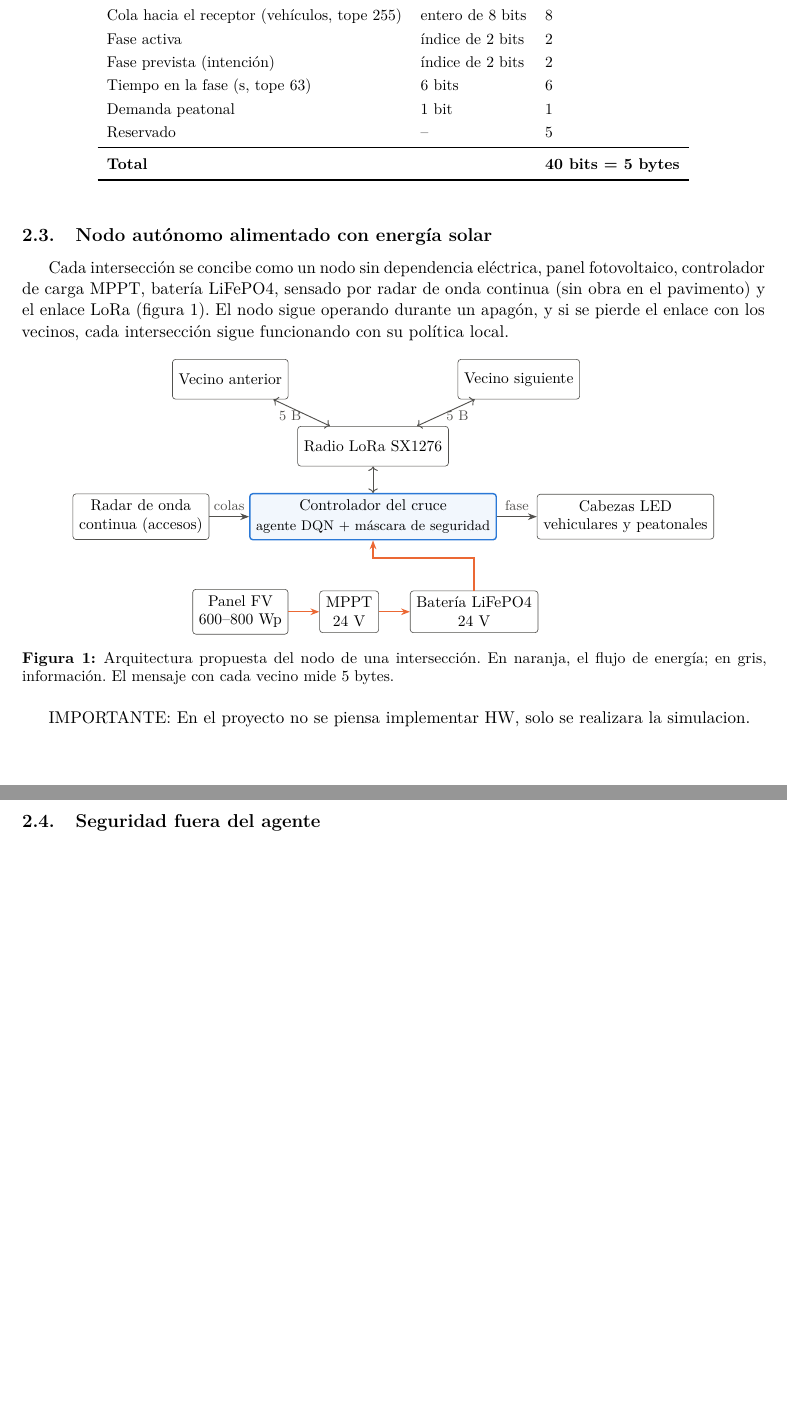
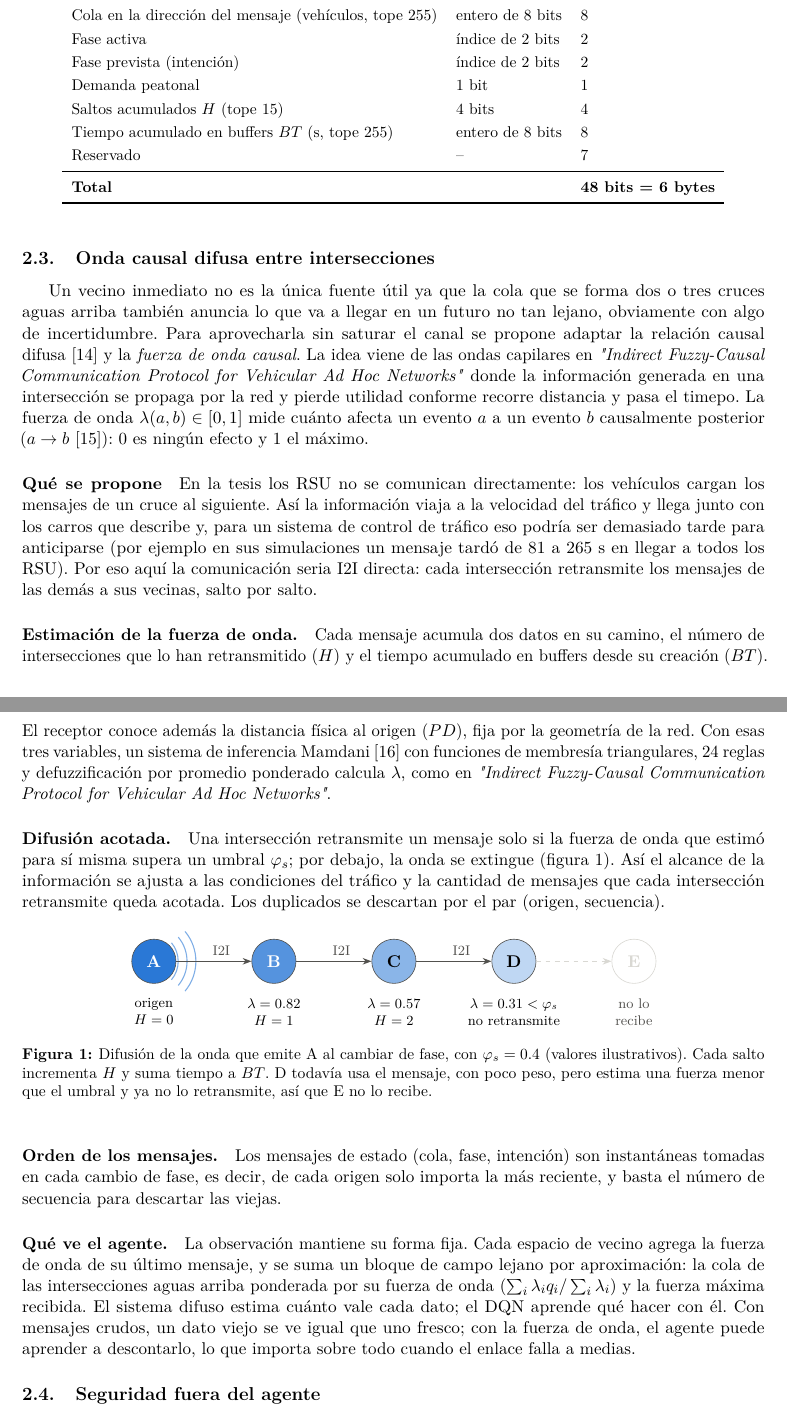
Before and after one commit to zxxz456/electrohack2026, a LaTeX paper (docs/proposal/ResumenProyecto.tex): two parts of pages 2 and 3 of 8 before the commit and two parts of pages 2 and 3 of 9 after it, joined at a grey line, cut so that both start at the same text, the shorter picture padded with empty space. Compiled offline with pdfLaTeX.

Commit message:
docs: Onda causal difusa y alcance de simulacion en el resumen

```diff
--- a/docs/proposal/ResumenProyecto.tex
+++ b/docs/proposal/ResumenProyecto.tex
@@ -61,7 +63,7 @@
   \par\smallskip}
 
 \hypersetup{
-  pdftitle={Semáforos solares coordinados con sus vecinos},
+  pdftitle={Semáforos coordinados con sus vecinos},
   pdfsubject={ElectroHack 2026, documento de trabajo},
 }
 
@@ -158,58 +166,102 @@ Identificador del emisor & entero de 8 bits & 8\\
 Número de secuencia & entero de 8 bits & 8\\
-Cola hacia el receptor (vehículos, tope 255) & entero de 8 bits & 8\\
+Cola en la dirección del mensaje (vehículos, tope 255) & entero de 8 bits & 8\\
 Fase activa & índice de 2 bits & 2\\
 Fase prevista (intención) & índice de 2 bits & 2\\
-Tiempo en la fase (s, tope 63) & 6 bits & 6\\
 Demanda peatonal & 1 bit & 1\\
-Reservado & -- & 5\\
+Saltos acumulados $H$ (tope 15) & 4 bits & 4\\
+Tiempo acumulado en buffers $BT$ (s, tope 255) & entero de 8 bits & 8\\
+Reservado & -- & 7\\
 \midrule
-\textbf{Total} & & \textbf{40 bits = 5 bytes}\\
+\textbf{Total} & & \textbf{48 bits = 6 bytes}\\
 \bottomrule
 \end{tabular}
 \end{table}
 
-\subsection{Nodo autónomo alimentado con energía solar}
+\subsection{Onda causal difusa entre intersecciones}
+\label{sec:onda}
 
-Cada intersección se concibe como un nodo sin dependencia eléctrica, panel
-fotovoltaico, controlador de carga MPPT, batería LiFePO4, sensado por radar de
-onda continua (sin obra en el pavimento) y el enlace LoRa
-(figura~\ref{fig:nodo}). El nodo sigue operando durante un apagón, y si se pierde
-el enlace con los vecinos, cada intersección sigue funcionando con su política
-local.
+Un vecino inmediato no es la única fuente útil ya que la cola que se forma dos o tres
+cruces aguas arriba también anuncia lo que va a llegar en un futuro no tan lejano, obviamente con
+algo de incertidumbre.
+Para aprovecharla sin saturar el canal se propone adaptar la relación causal
+difusa~\cite{perez2014} y la \emph{fuerza de onda causal}.
+La idea viene de las ondas
+capilares en \emph{"Indirect Fuzzy-Causal Communication Protocol for Vehicular
+Ad Hoc Networks"} donde la información generada en una intersección se propaga por la red y
+pierde utilidad conforme recorre distancia y pasa el timepo. La fuerza de onda
+$\lambda(a,b) \in [0,1]$ mide cuánto afecta un evento $a$ a un evento $b$
+causalmente posterior ($a \rightarrow b$~\cite{lamport}): 0 es ningún efecto y 1
+el máximo.
+
+\paragraph{Qué se propone} En la tesis los RSU no se comunican
+directamente: los vehículos cargan los mensajes de un cruce al siguiente.
+Así la información viaja a la velocidad del tráfico
+y llega junto con los carros que describe y, para un sistema de control de tráfico
+eso podría ser demasiado tarde para anticiparse (por ejemplo en
+sus simulaciones un mensaje tardó de 81 a 265~s en llegar a todos los RSU). Por eso
+aquí la comunicación seria I2I directa: cada intersección retransmite los
+mensajes de las demás a sus vecinas, salto por salto.
+
+\paragraph{Estimación de la fuerza de onda.} Cada mensaje acumula dos datos en su
+camino, el número de intersecciones que lo han retransmitido ($H$) y el tiempo
+acumulado en buffers desde su creación ($BT$). El receptor conoce además la
+distancia física al origen ($PD$), fija por la geometría de la red. Con esas tres
+variables, un sistema de inferencia Mamdani~\cite{mamdani} con funciones de
+membresía triangulares, 24 reglas y defuzzificación por promedio ponderado
+calcula $\lambda$, como en \emph{"Indirect Fuzzy-Causal Communication Protocol for Vehicular
+Ad Hoc Networks"}.
+
+\paragraph{Difusión acotada.} Una intersección retransmite un mensaje solo si la
+fuerza de onda que estimó para sí misma supera un umbral $\varphi_s$; por debajo,
+la onda se extingue (figura~\ref{fig:onda}). Así el alcance de la información se
+ajusta a las condiciones del tráfico y la cantidad de mensajes que cada intersección
+retransmite queda acotada. Los duplicados se descartan por el par
+(origen, secuencia).
 
 \begin{figure}[!htbp]
 \centering
 \begin{tikzpicture}[
   font=\small,
-  caja/.style={draw=tintados, rounded corners=2pt, align=center, minimum height=9mm, inner sep=4pt, fill=white},
-  ctrl/.style={caja, draw=serieA, line width=0.9pt, fill=serieA!6},
-  flecha/.style={-{Stealth[length=2mm]}, tintados, line width=0.6pt},
-  energia/.style={-{Stealth[length=2mm]}, serieB, line width=0.9pt},
-  node distance=6mm and 9mm]
-  \node[ctrl, minimum width=40mm] (ctrl) {Controlador del cruce\\[1pt]\footnotesize agente DQN + máscara de seguridad};
-  \node[caja, left=of ctrl] (radar) {Radar de onda\\continua (accesos)};
-  \node[caja, right=of ctrl] (led) {Cabezas LED\\vehiculares y peatonales};
-  \node[caja, above=of ctrl] (lora) {Radio LoRa SX1276};
-  \node[caja, above left=6mm and 2mm of lora] (vecA) {Vecino anterior};
-  \node[caja, above right=6mm and 2mm of lora] (vecB) {Vecino siguiente};
-  \node[caja, below=11mm of ctrl, xshift=-30mm] (panel) {Panel FV\\600--800 Wp};
-  \node[caja, right=7mm of panel] (mppt) {MPPT\\24 V};
-  \node[caja, right=7mm of mppt] (bat) {Batería LiFePO4\\24 V};
-  \draw[flecha] (radar) -- node[above, font=\footnotesize]{colas} (ctrl);
-  \draw[flecha] (ctrl) -- node[above, font=\footnotesize]{fase} (led);
-  \draw[flecha, <->] (ctrl) -- (lora);
-  \draw[flecha, <->] (lora) -- node[left, font=\footnotesize, pos=0.4]{5 B} (vecA);
-  \draw[flecha, <->] (lora) -- node[right, font=\footnotesize, pos=0.4]{5 B} (vecB);
-  \draw[energia] (panel) -- (mppt);
-  \draw[energia] (mppt) -- (bat);
-  \draw[energia] (bat.north) |- ([yshift=-4mm]ctrl.south) -- (ctrl.south);
+  cruce/.style={circle, draw=tintados, minimum size=10mm, inner sep=0pt, font=\bfseries},
+  salto/.style={-{Stealth[length=2mm]}, tintados, line width=0.6pt},
+  node distance=17mm]
+  \node[cruce, fill=serieA!100, text=white] (A) {A};
+  \node[cruce, fill=serieA!80, text=white, right=of A] (B) {B};
+  \node[cruce, fill=serieA!55, right=of B] (C) {C};
+  \node[cruce, fill=serieA!30, right=of C] (D) {D};
+  \node[cruce, fill=white, draw=linea, text=linea, right=of D] (E) {E};
+  \foreach \r in {6.5mm,8.5mm,10.5mm}
+    \draw[serieA!60, line width=0.7pt] ([xshift=-1mm]A.center) ++(-40:\r) arc (-40:40:\r);
+  \draw[salto] (A) -- node[above, pos=0.6, font=\footnotesize]{I2I} (B);
+  \draw[salto] (B) -- node[above, pos=0.6, font=\footnotesize]{I2I} (C);
+  \draw[salto] (C) -- node[above, pos=0.6, font=\footnotesize]{I2I} (D);
+  \draw[salto, linea, dashed] (D) -- (E);
+  \node[below=2mm of A, align=center, font=\footnotesize] {origen\\$H=0$};
+  \node[below=2mm of B, align=center, font=\footnotesize] {$\lambda=0.82$\\$H=1$};
+  \node[below=2mm of C, align=center, font=\footnotesize] {$\lambda=0.57$\\$H=2$};
+  \node[below=2mm of D, align=center, font=\footnotesize] {$\lambda=0.31<\varphi_s$\\no retransmite};
+  \node[below=2mm of E, align=center, font=\footnotesize, text=tintados] {no lo\\recibe};
 \end{tikzpicture}
-\caption{Arquitectura propuesta del nodo de una intersección. En naranja, el flujo
-de energía; en gris, información. El mensaje con cada vecino mide 5 bytes.}
-\label{fig:nodo}
+\caption{Difusión de la onda que emite A al cambiar de fase, con
+$\varphi_s=0.4$ (valores ilustrativos). Cada salto incrementa $H$ y suma tiempo a
+$BT$. D todavía usa el mensaje, con poco peso, pero estima una fuerza menor que el
+umbral y ya no lo retransmite, así que E no lo recibe.}
+\label{fig:onda}
 \end{figure}
 
-IMPORTANTE: En el proyecto no se piensa implementar HW, solo se realizara la simulacion.
+\paragraph{Orden de los mensajes.} Los mensajes de estado (cola, fase, intención) son
+instantáneas tomadas en cada cambio de fase, es decir, de cada origen solo importa la más reciente, y basta el número de
+secuencia para descartar las viejas.
+
+\paragraph{Qué ve el agente.} La observación mantiene su forma fija. Cada espacio
+de vecino agrega la fuerza de onda de su último mensaje, y se suma un bloque de
+campo lejano por aproximación: la cola de las intersecciones aguas arriba
+ponderada por su fuerza de onda ($\sum_i \lambda_i q_i / \sum_i \lambda_i$) y la
+fuerza máxima recibida. El sistema difuso estima cuánto vale cada dato; el DQN
+aprende qué hacer con él. Con mensajes crudos, un dato viejo se ve igual que uno
+fresco; con la fuerza de onda, el agente puede aprender a descontarlo, lo que
+importa sobre todo cuando el enlace falla a medias.
+
 
 \subsection{Seguridad fuera del agente}
 
```
Also changed, not shown: docs/proposal/ResumenProyecto.pdf, docs/proposal/ResumenProyecto.tex (168 more changed lines).
